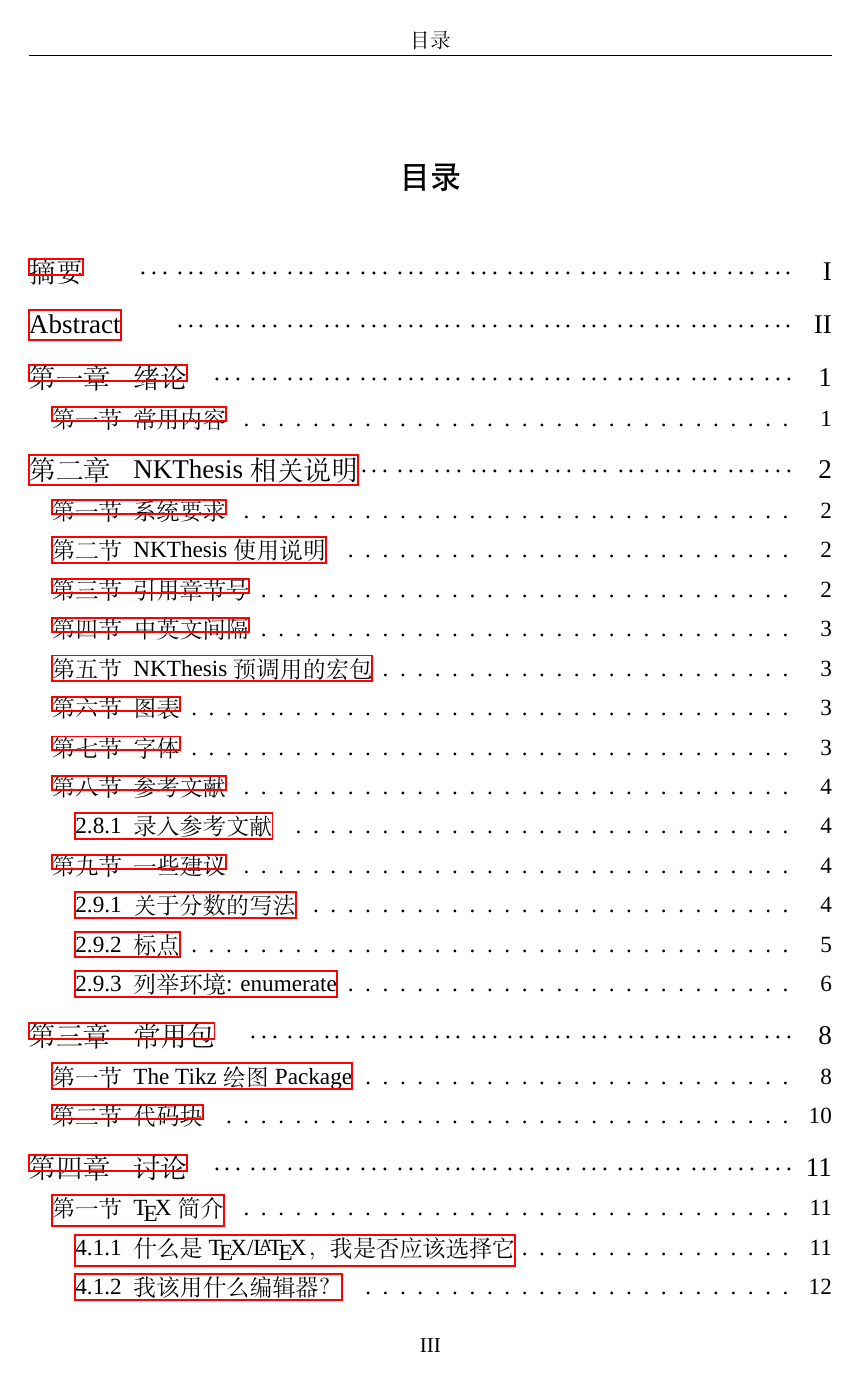
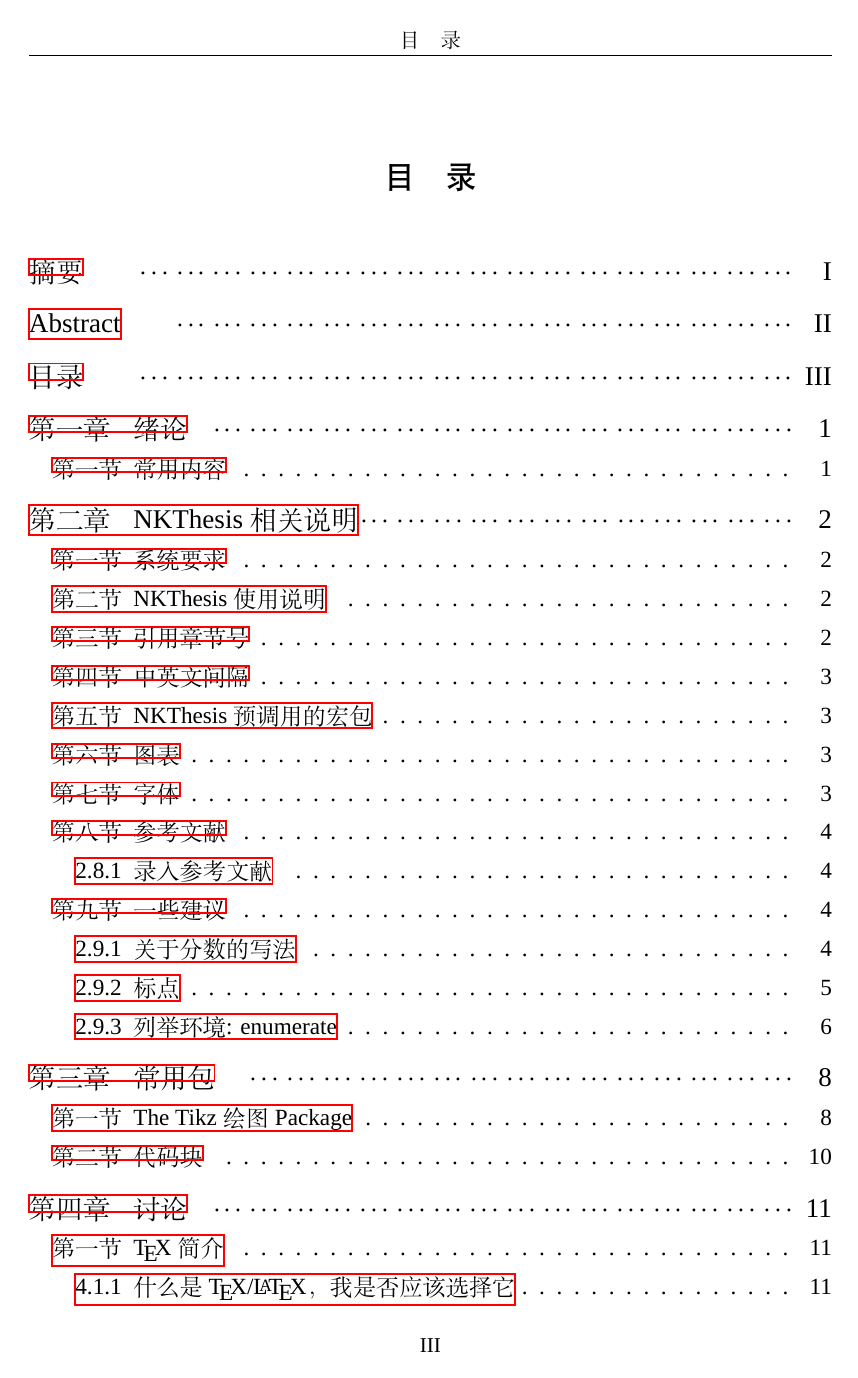
Before and after one commit to kongxiao0532/NKU_Bachelor_Thesis_Template, a LaTeX thesis (main.tex, which reads NKThesis.sty): page 5 of 25. Compiled offline with XeLaTeX; a missing font is replaced by an installed copy or a similar font.

Commit message:
Format tuned for the table of contents

```diff
--- a/NKThesis.sty
+++ b/NKThesis.sty
@@ -115,7 +115,7 @@
   \def\chaptername{第\CJKnumber{\arabic{chapter}}章}
   \def\thesection{第\CJKnumber{\arabic{section}}节}
   \def\thesubsection{\arabic{chapter}.\arabic{section}.\arabic{subsection}}
-  \def\contentsname{目录}
+  \def\contentsname{目\hskip 1em录}
   \def\appendixnamenonumber{附录}
   \def\nkrefname{参考文献}
   \def\tablename{表}
@@ -295,6 +295,8 @@
 %
 %
 \renewcommand\tableofcontents{%
+
+\addcontentsline{toc}{chapter}{\protect\numberline{目录}{}}
   \NKTtemp@dim@a\baselineskip
   \if@twocolumn
     \@restonecoltrue\onecolumn
```
Also changed, not shown: main.tex (+2 -0 lines).
